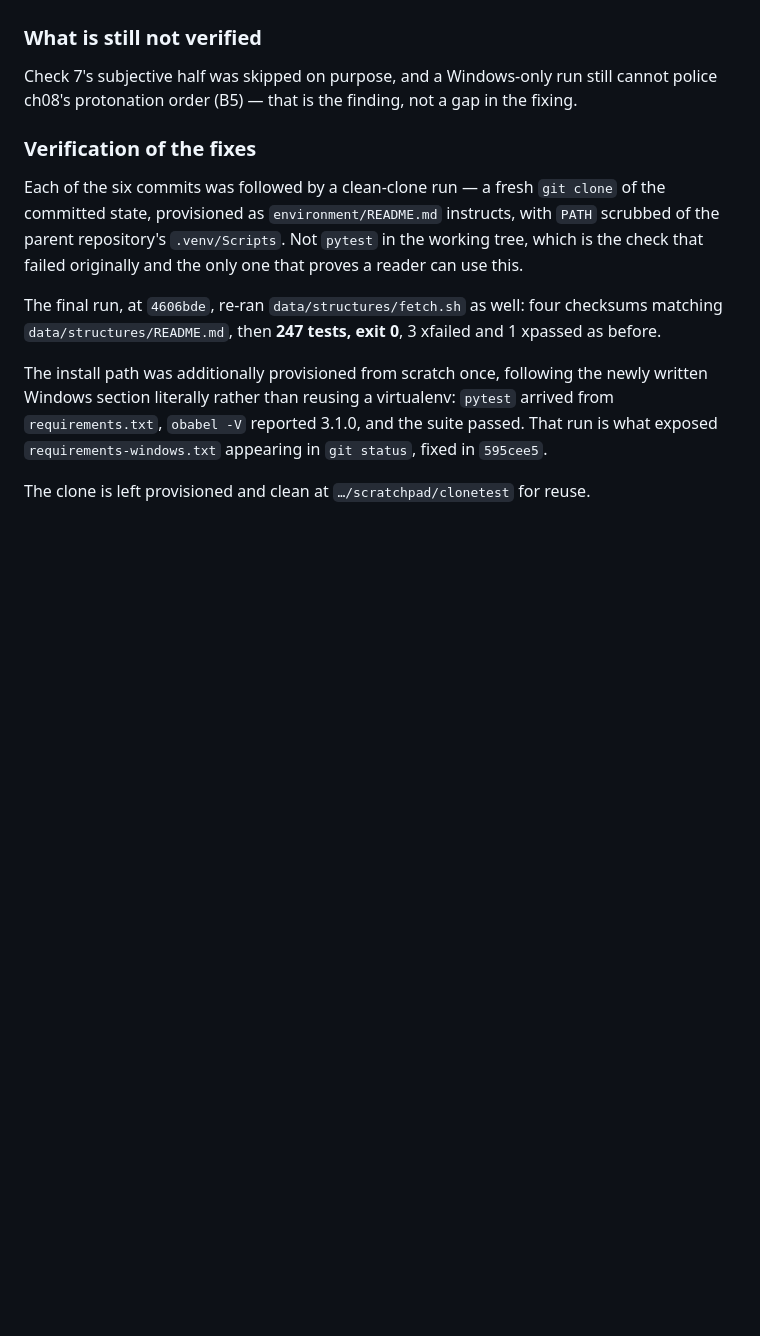
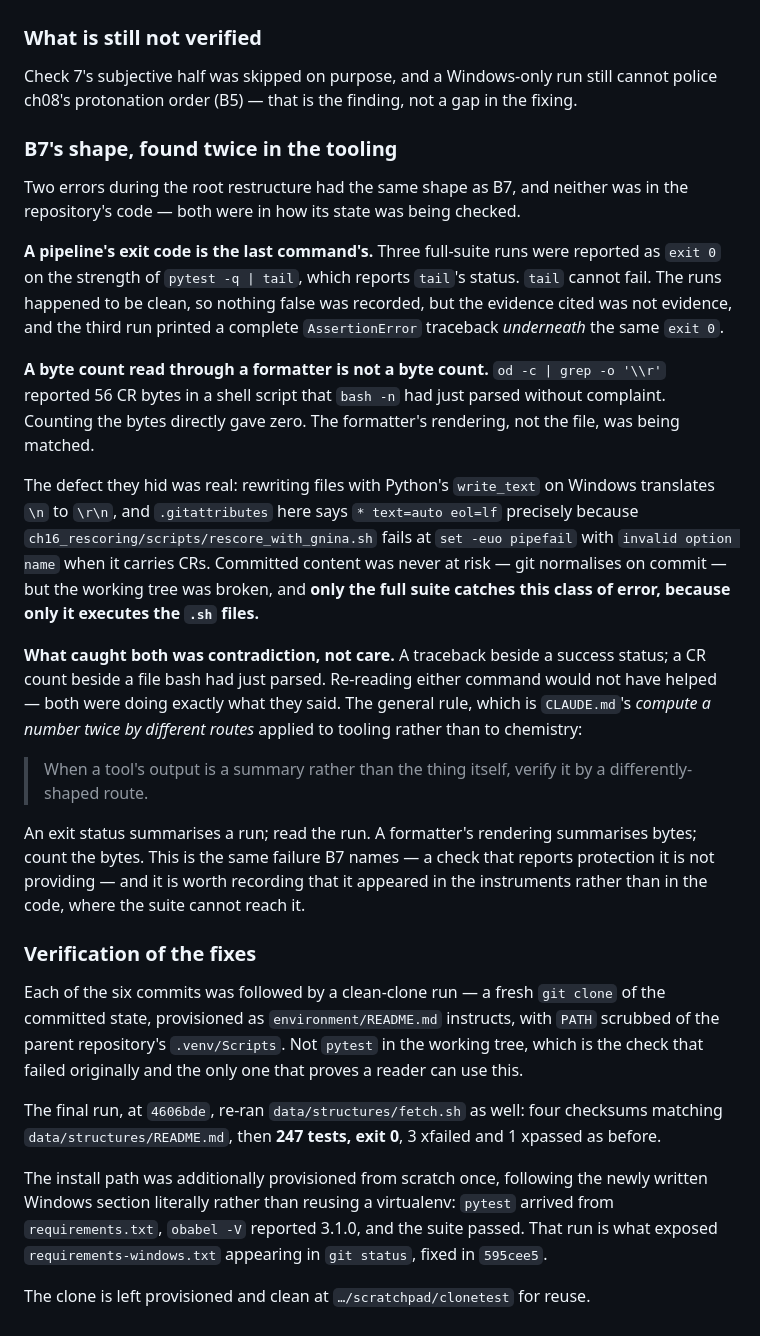
Before and after one commit to nexagenlabs/molecular-docking-ai-era, a Markdown page: build-record/STRESS_REPORT.md, the part around the change. Rendered like a GitHub page; blank space fills up the shorter version.

Commit message:
stress record: B7's shape, found twice in the tooling
Two errors during the root restructure were B7 exactly -- a check reporting
success without having measured what it claims -- and both were in the
instruments rather than in the code, where the suite cannot reach them.

A pipeline's exit code is the last command's, so `pytest | tail` reports
tail's status and tail cannot fail. A byte count read through od's rendering
counts the rendering. Between them they hid a real defect: write_text on
Windows translates LF to CRLF, and rescore_with_gnina.sh then fails at
`set -euo pipefail`.

What caught both was contradiction, not care -- a traceback beside a success
status, a CR count beside a file bash had just parsed. Re-reading either
command would not have helped. The rule is recorded as the general one, being
CLAUDE.md's "compute a number twice by different routes" applied to tooling:
when a tool's output is a summary rather than the thing itself, verify it by a
differently-shaped route.

Co-Authored-By: Claude Opus 5 (1M context) <noreply@anthropic.com>
Claude-Session: https://claude.ai/code/session_01JdQkNDY53WgRL1QCHBvBDK

```diff
--- a/build-record/STRESS_REPORT.md
+++ b/build-record/STRESS_REPORT.md
@@ -484,6 +484,45 @@ Check 7's subjective half was skipped on purpose, and a Windows-only run still
 cannot police ch08's protonation order (B5) — that is the finding, not a gap
 in the fixing.
 
+### B7's shape, found twice in the tooling
+
+Two errors during the root restructure had the same shape as B7, and neither
+was in the repository's code — both were in how its state was being checked.
+
+**A pipeline's exit code is the last command's.** Three full-suite runs were
+reported as `exit 0` on the strength of `pytest -q | tail`, which reports
+`tail`'s status. `tail` cannot fail. The runs happened to be clean, so nothing
+false was recorded, but the evidence cited was not evidence, and the third run
+printed a complete `AssertionError` traceback *underneath* the same `exit 0`.
+
+**A byte count read through a formatter is not a byte count.** `od -c | grep -o
+'\\r'` reported 56 CR bytes in a shell script that `bash -n` had just parsed
+without complaint. Counting the bytes directly gave zero. The formatter's
+rendering, not the file, was being matched.
+
+The defect they hid was real: rewriting files with Python's `write_text` on
+Windows translates `\n` to `\r\n`, and `.gitattributes` here says
+`* text=auto eol=lf` precisely because `ch16_rescoring/scripts/rescore_with_gnina.sh`
+fails at `set -euo pipefail` with `invalid option name` when it carries CRs.
+Committed content was never at risk — git normalises on commit — but the
+working tree was broken, and **only the full suite catches this class of error,
+because only it executes the `.sh` files.**
+
+**What caught both was contradiction, not care.** A traceback beside a success
+status; a CR count beside a file bash had just parsed. Re-reading either
+command would not have helped — both were doing exactly what they said. The
+general rule, which is `CLAUDE.md`'s *compute a number twice by different
+routes* applied to tooling rather than to chemistry:
+
+> When a tool's output is a summary rather than the thing itself, verify it by
+> a differently-shaped route.
+
+An exit status summarises a run; read the run. A formatter's rendering
+summarises bytes; count the bytes. This is the same failure B7 names — a check
+that reports protection it is not providing — and it is worth recording that it
+appeared in the instruments rather than in the code, where the suite cannot
+reach it.
+
 ### Verification of the fixes
 
 Each of the six commits was followed by a clean-clone run — a fresh `git clone`
```
